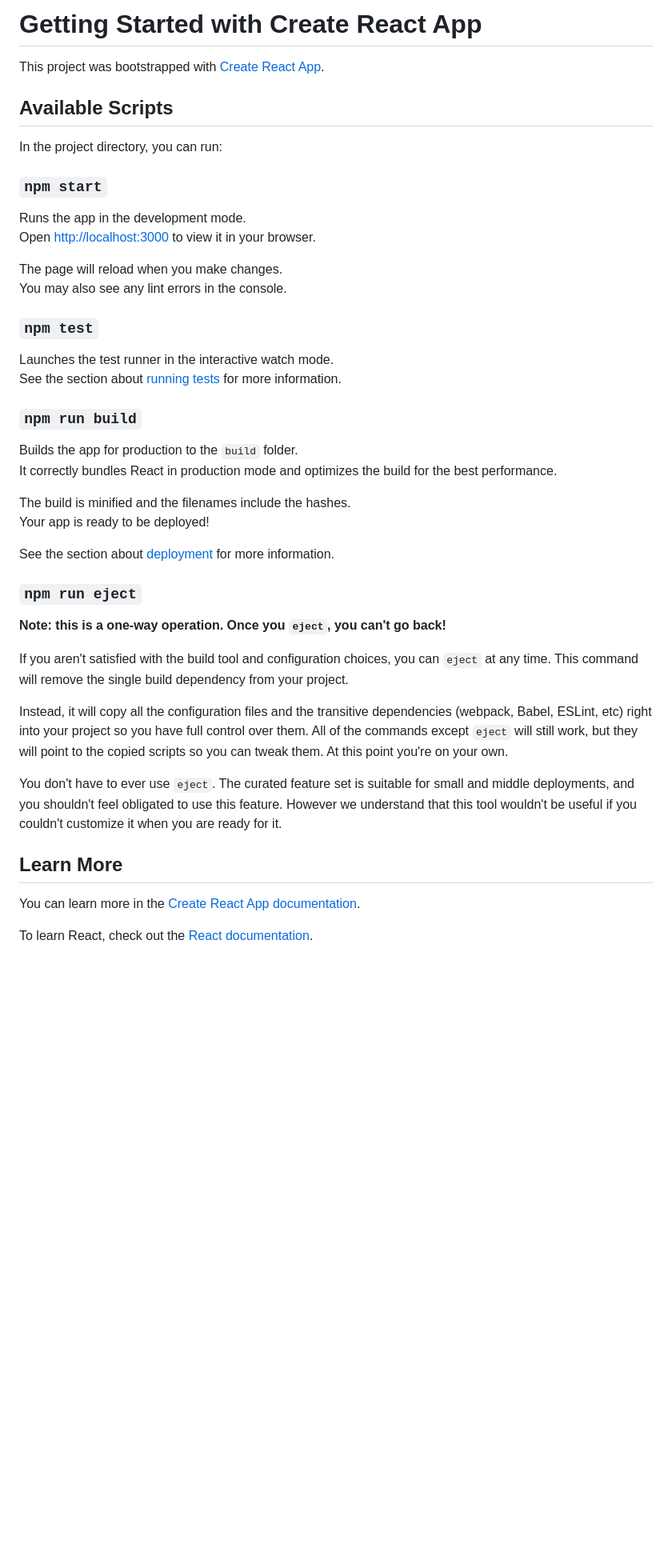
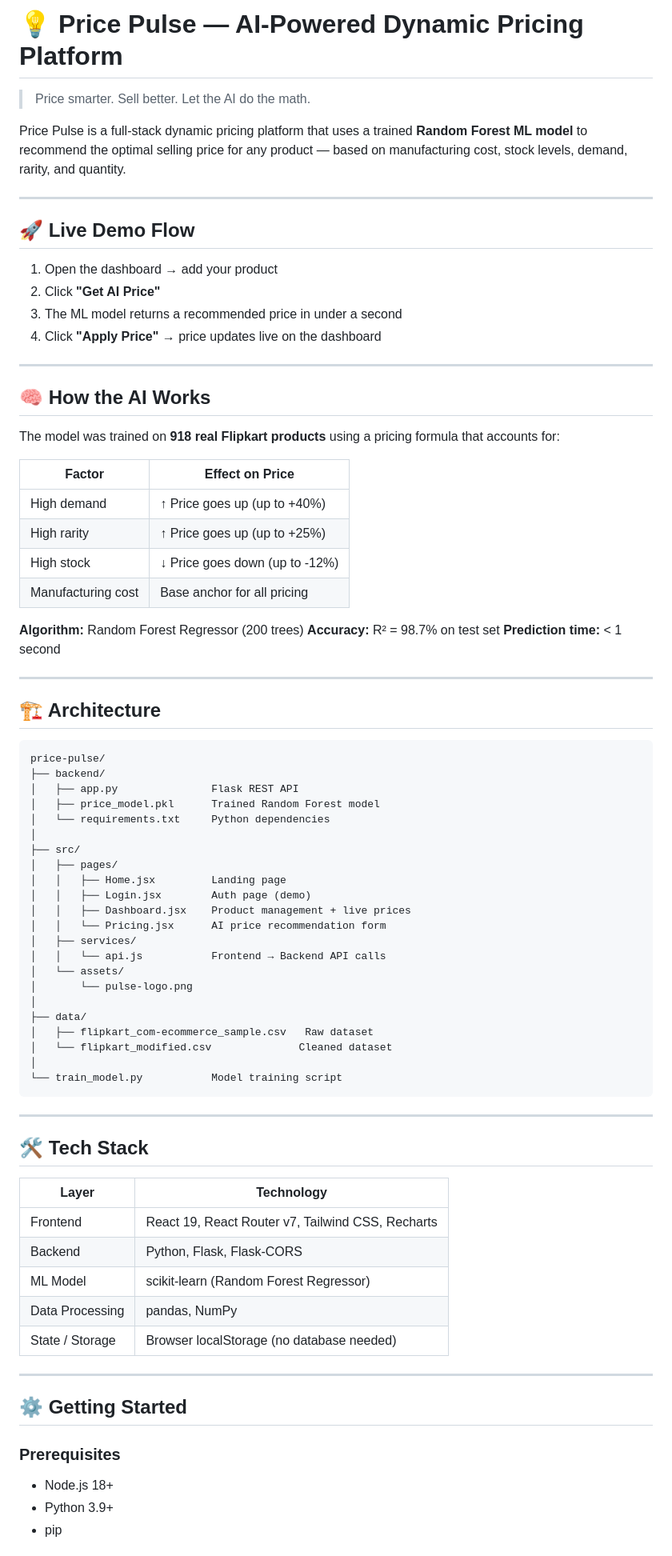
Before and after one commit to BhavyaHarshitha19/Price-Pulse, a Markdown page: README.md, the part around one of its changes. Shown at 80% size. Rendered like a GitHub page; blank space fills up the shorter version.

````diff
--- a/README.md
+++ b/README.md
@@ -1,47 +1,83 @@
-# Getting Started with Create React App
+# 💡 Price Pulse — AI-Powered Dynamic Pricing Platform
 
-This project was bootstrapped with [Create React App](https://github.com/facebook/create-react-app).
+> Price smarter. Sell better. Let the AI do the math.
 
-## Available Scripts
+Price Pulse is a full-stack dynamic pricing platform that uses a trained **Random Forest ML model** to recommend the optimal selling price for any product — based on manufacturing cost, stock levels, demand, rarity, and quantity.
 
-In the project directory, you can run:
+---
 
-### `npm start`
+## 🚀 Live Demo Flow
 
-Runs the app in the development mode.\
-Open [http://localhost:3000](http://localhost:3000) to view it in your browser.
+1. Open the dashboard → add your product
+2. Click **"Get AI Price"**
+3. The ML model returns a recommended price in under a second
+4. Click **"Apply Price"** → price updates live on the dashboard
 
-The page will reload when you make changes.\
-You may also see any lint errors in the console.
+---
 
-### `npm test`
+## 🧠 How the AI Works
 
-Launches the test runner in the interactive watch mode.\
-See the section about [running tests](https://facebook.github.io/create-react-app/docs/running-tests) for more information.
+The model was trained on **918 real Flipkart products** using a pricing formula that accounts for:
 
-### `npm run build`
+| Factor | Effect on Price |
+|---|---|
+| High demand | ↑ Price goes up (up to +40%) |
+| High rarity | ↑ Price goes up (up to +25%) |
+| High stock | ↓ Price goes down (up to -12%) |
+| Manufacturing cost | Base anchor for all pricing |
 
-Builds the app for production to the `build` folder.\
-It correctly bundles React in production mode and optimizes the build for the best performance.
+**Algorithm:** Random Forest Regressor (200 trees)
+**Accuracy:** R² = 98.7% on test set
+**Prediction time:** < 1 second
 
-The build is minified and the filenames include the hashes.\
-Your app is ready to be deployed!
+---
 
-See the section about [deployment](https://facebook.github.io/create-react-app/docs/deployment) for more information.
+## 🏗️ Architecture
 
-### `npm run eject`
+```
+price-pulse/
+├── backend/
+│   ├── app.py               Flask REST API
+│   ├── price_model.pkl      Trained Random Forest model
+│   └── requirements.txt     Python dependencies
+│
+├── src/
+│   ├── pages/
+│   │   ├── Home.jsx         Landing page
+│   │   ├── Login.jsx        Auth page (demo)
+│   │   ├── Dashboard.jsx    Product management + live prices
+│   │   └── Pricing.jsx      AI price recommendation form
+│   ├── services/
+│   │   └── api.js           Frontend → Backend API calls
+│   └── assets/
+│       └── pulse-logo.png
+│
+├── data/
+│   ├── flipkart_com-ecommerce_sample.csv   Raw dataset
+│   └── flipkart_modified.csv              Cleaned dataset
+│
+└── train_model.py           Model training script
+```
 
-**Note: this is a one-way operation. Once you `eject`, you can't go back!**
+---
 
-If you aren't satisfied with the build tool and configuration choices, you can `eject` at any time. This command will remove the single build dependency from your project.
+## 🛠️ Tech Stack
 
-Instead, it will copy all the configuration files and the transitive dependencies (webpack, Babel, ESLint, etc) right into your project so you have full control over them. All of the commands except `eject` will still work, but they will point to the copied scripts so you can tweak them. At this point you're on your own.
+| Layer | Technology |
+|---|---|
+| Frontend | React 19, React Router v7, Tailwind CSS, Recharts |
+| Backend | Python, Flask, Flask-CORS |
+| ML Model | scikit-learn (Random Forest Regressor) |
+| Data Processing | pandas, NumPy |
+| State / Storage | Browser localStorage (no database needed) |
 
-You don't have to ever use `eject`. The curated feature set is suitable for small and middle deployments, and you shouldn't feel obligated to use this feature. However we understand that this tool wouldn't be useful if you couldn't customize it when you are ready for it.
+---
 
-## Learn More
+## ⚙️ Getting Started
 
-You can learn more in the [Create React App documentation](https://facebook.github.io/create-react-app/docs/getting-started).
+### Prerequisites
 
-To learn React, check out the [React documentation](https://reactjs.org/).
+- Node.js 18+
+- Python 3.9+
+- pip
 
````
Also changed, not shown: other parts of README.md (+148 -12 lines).
